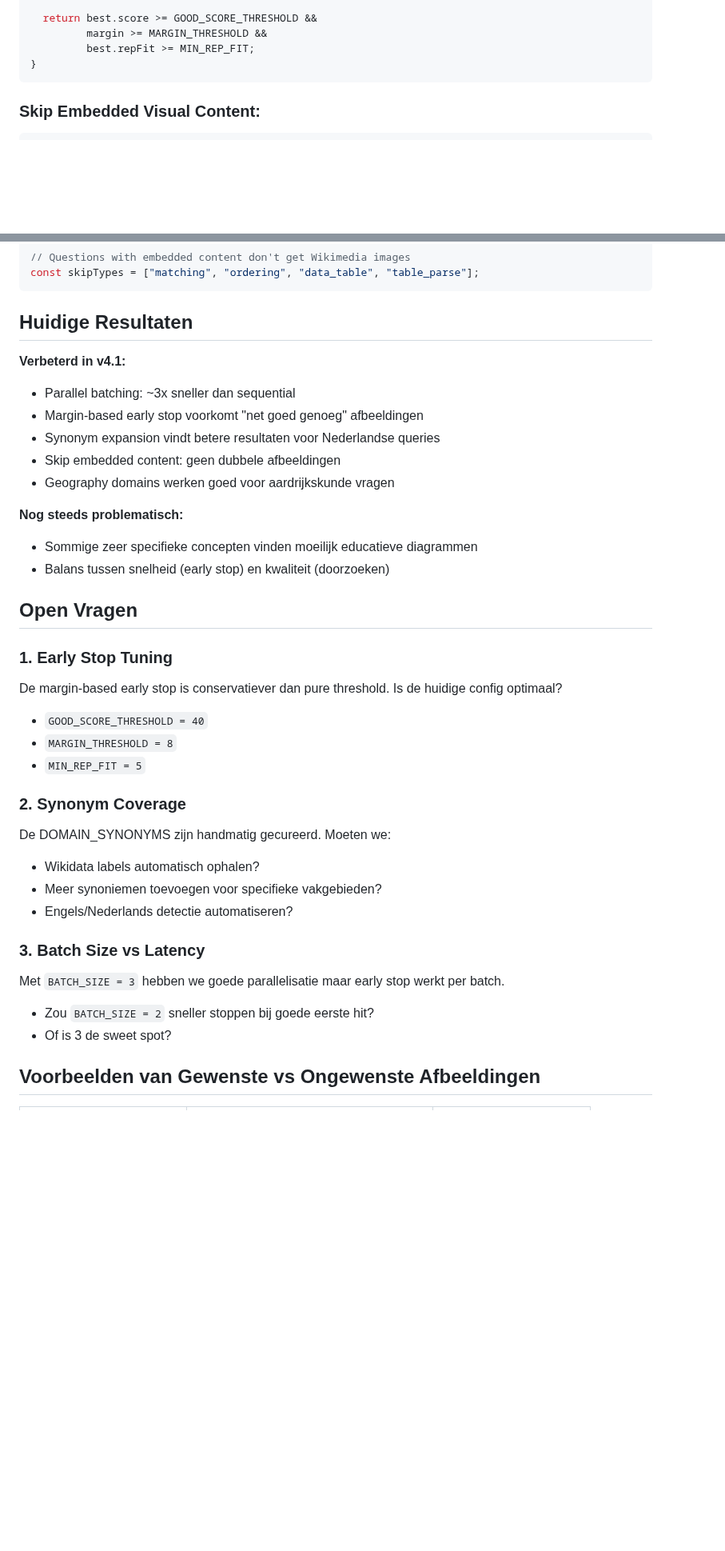
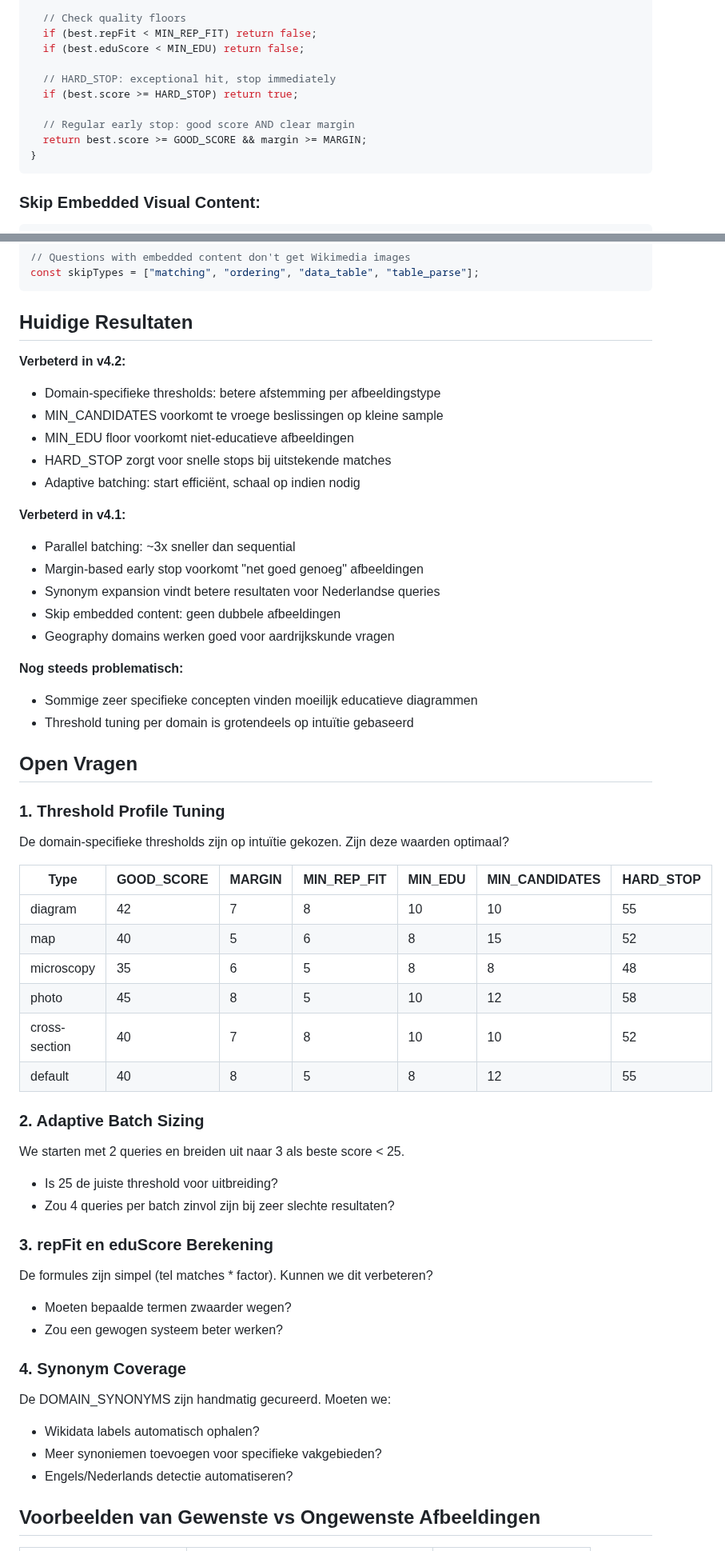
Before and after one commit to Eindboss/Adamus, a Markdown page: scripts/chatgpt-review-prompt.md, 2 parts joined by grey strips. Shown at 80% size. Rendered like a GitHub page; blank space fills up the shorter version.

````diff
--- a/scripts/chatgpt-review-prompt.md
+++ b/scripts/chatgpt-review-prompt.md
@@ -176,8 +268,14 @@ function shouldEarlyStop(candidates) {
   const margin = second ? best.score - second.score : 100;
 
-  return best.score >= GOOD_SCORE_THRESHOLD &&
-         margin >= MARGIN_THRESHOLD &&
-         best.repFit >= MIN_REP_FIT;
+  // Check quality floors
+  if (best.repFit < MIN_REP_FIT) return false;
+  if (best.eduScore < MIN_EDU) return false;
+
+  // HARD_STOP: exceptional hit, stop immediately
+  if (best.score >= HARD_STOP) return true;
+
+  // Regular early stop: good score AND clear margin
+  return best.score >= GOOD_SCORE && margin >= MARGIN;
 }
 ```
 
@@ -203,6 +301,13 @@ const skipTypes = ["matching", "ordering", "data_table", "table_parse"];
 
 ## Huidige Resultaten
 
+**Verbeterd in v4.2:**
+- Domain-specifieke thresholds: betere afstemming per afbeeldingstype
+- MIN_CANDIDATES voorkomt te vroege beslissingen op kleine sample
+- MIN_EDU floor voorkomt niet-educatieve afbeeldingen
+- HARD_STOP zorgt voor snelle stops bij uitstekende matches
+- Adaptive batching: start efficiënt, schaal op indien nodig
+
 **Verbeterd in v4.1:**
 - Parallel batching: ~3x sneller dan sequential
 - Margin-based early stop voorkomt "net goed genoeg" afbeeldingen
@@ -212,26 +317,37 @@ const skipTypes = ["matching", "ordering", "data_table", "table_parse"];
 
 **Nog steeds problematisch:**
 - Sommige zeer specifieke concepten vinden moeilijk educatieve diagrammen
-- Balans tussen snelheid (early stop) en kwaliteit (doorzoeken)
+- Threshold tuning per domain is grotendeels op intuïtie gebaseerd
 
 ## Open Vragen
 
-### 1. Early Stop Tuning
-De margin-based early stop is conservatiever dan pure threshold. Is de huidige config optimaal?
-- `GOOD_SCORE_THRESHOLD = 40`
-- `MARGIN_THRESHOLD = 8`
-- `MIN_REP_FIT = 5`
+### 1. Threshold Profile Tuning
+De domain-specifieke thresholds zijn op intuïtie gekozen. Zijn deze waarden optimaal?
 
-### 2. Synonym Coverage
+| Type | GOOD_SCORE | MARGIN | MIN_REP_FIT | MIN_EDU | MIN_CANDIDATES | HARD_STOP |
+|------|------------|--------|-------------|---------|----------------|-----------|
+| diagram | 42 | 7 | 8 | 10 | 10 | 55 |
+| map | 40 | 5 | 6 | 8 | 15 | 52 |
+| microscopy | 35 | 6 | 5 | 8 | 8 | 48 |
+| photo | 45 | 8 | 5 | 10 | 12 | 58 |
+| cross-section | 40 | 7 | 8 | 10 | 10 | 52 |
+| default | 40 | 8 | 5 | 8 | 12 | 55 |
+
+### 2. Adaptive Batch Sizing
+We starten met 2 queries en breiden uit naar 3 als beste score < 25.
+- Is 25 de juiste threshold voor uitbreiding?
+- Zou 4 queries per batch zinvol zijn bij zeer slechte resultaten?
+
+### 3. repFit en eduScore Berekening
+De formules zijn simpel (tel matches * factor). Kunnen we dit verbeteren?
+- Moeten bepaalde termen zwaarder wegen?
+- Zou een gewogen systeem beter werken?
+
+### 4. Synonym Coverage
 De DOMAIN_SYNONYMS zijn handmatig gecureerd. Moeten we:
 - Wikidata labels automatisch ophalen?
 - Meer synoniemen toevoegen voor specifieke vakgebieden?
 - Engels/Nederlands detectie automatiseren?
-
-### 3. Batch Size vs Latency
-Met `BATCH_SIZE = 3` hebben we goede parallelisatie maar early stop werkt per batch.
-- Zou `BATCH_SIZE = 2` sneller stoppen bij goede eerste hit?
-- Of is 3 de sweet spot?
 
 ## Voorbeelden van Gewenste vs Ongewenste Afbeeldingen
 
````
Also changed, not shown: other parts of scripts/chatgpt-review-prompt.md (+139 -47 lines).
